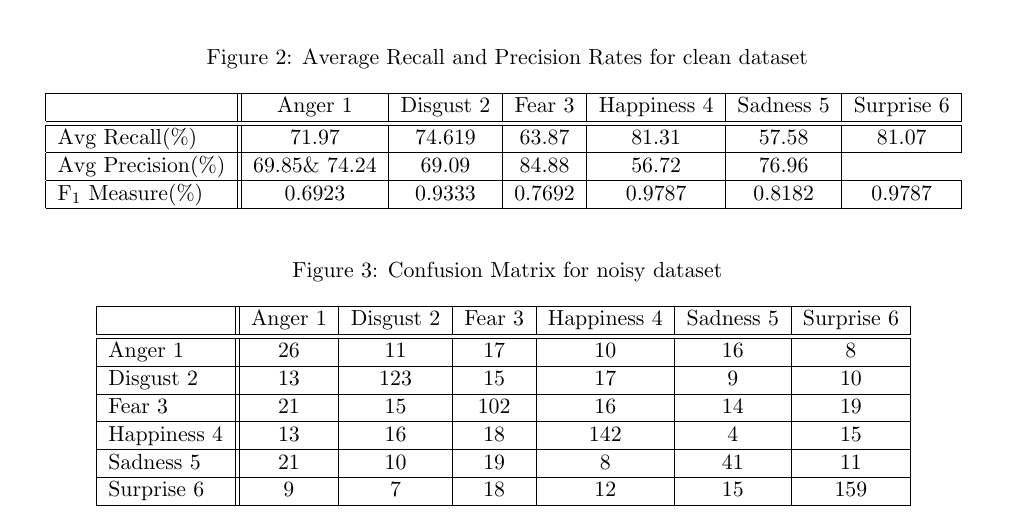
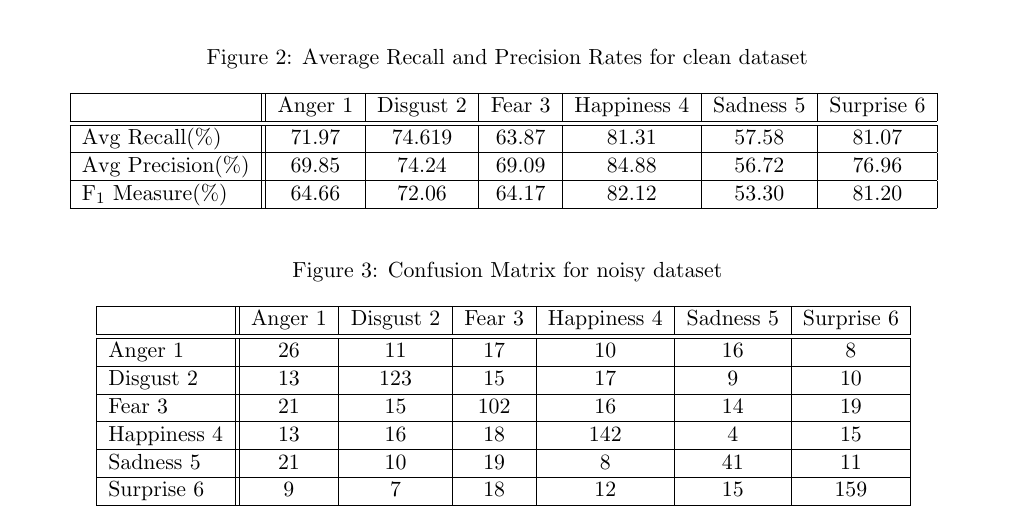
Before and after one commit to malonaz/ml_emotion_recognition, a LaTeX document (report/report.tex, which reads report/recall_and_precision_rates_clean.tex): part of page 2 of 3, cut so that both start at the same text. Compiled offline with pdfLaTeX.

Commit message:
Stat ajustment

```diff
--- a/report/recall_and_precision_rates_clean.tex
+++ b/report/recall_and_precision_rates_clean.tex
@@ -5,9 +5,8 @@
     \hline
           & Anger 1 & Disgust 2 & Fear 3 & Happiness 4 & Sadness 5 & Surprise 6 \\ \hline \hline
         Avg Recall(\%) & 71.97 & 74.619 & 63.87 & 81.31 & 57.58 & 81.07 \\ \hline
-        Avg Precision(\%) & 69.85\& 74.24 & 69.09  & 84.88 & 56.72 & 76.96 \\ \hline
-        F\textsubscript{1} Measure(\%) & 0.6923 & 0.9333 & 0.7692 & 0.9787 & 0.8182 &
-        0.9787 \\ \hline
+        Avg Precision(\%) & 69.85 & 74.24 & 69.09  & 84.88 & 56.72 & 76.96 \\ \hline
+        F\textsubscript{1} Measure(\%) & 64.66 & 72.06 & 64.17 & 82.12 & 53.30 & 81.20 \\ \hline
     \end{tabular}
     \label{fig:averageRecall}
 \end{center}
```
